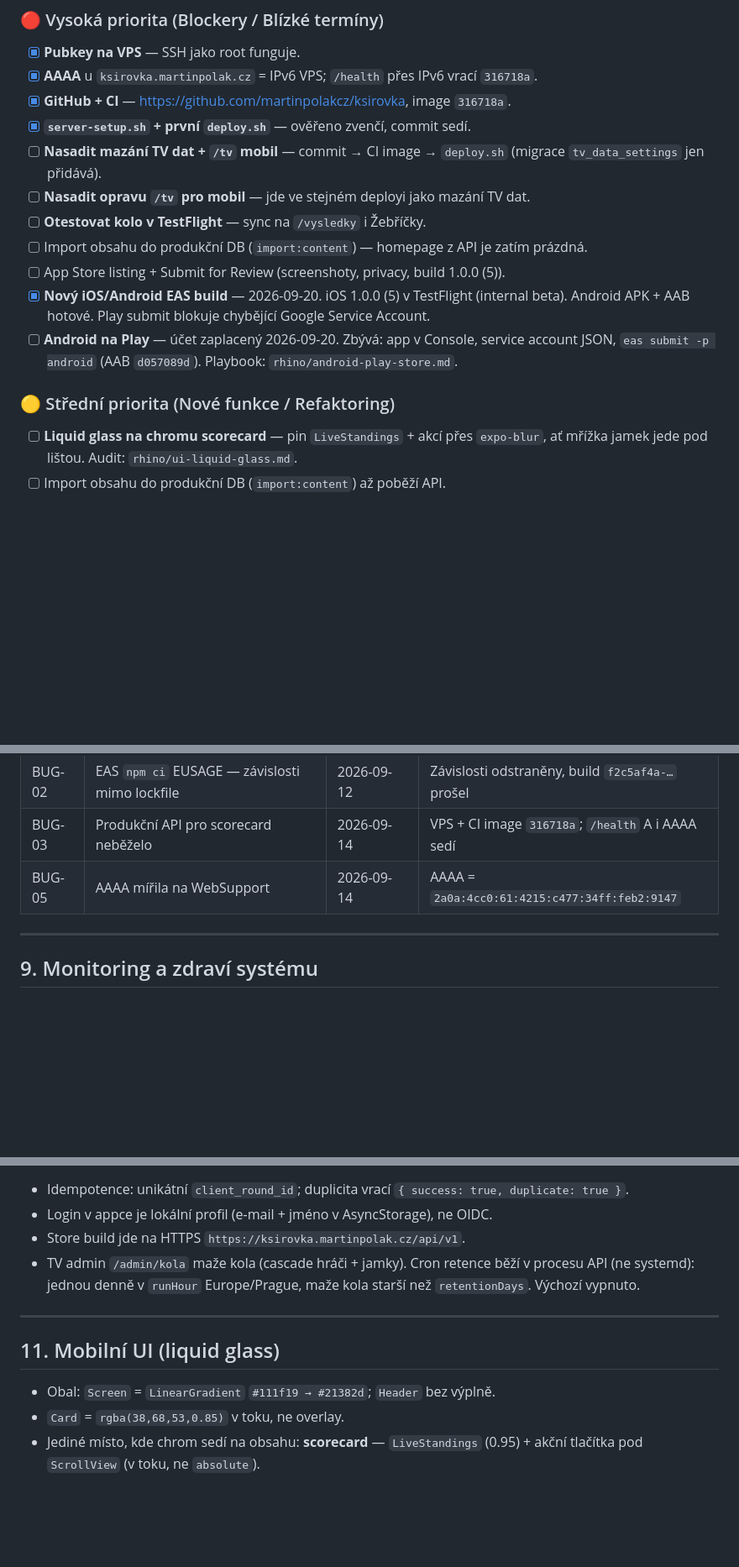
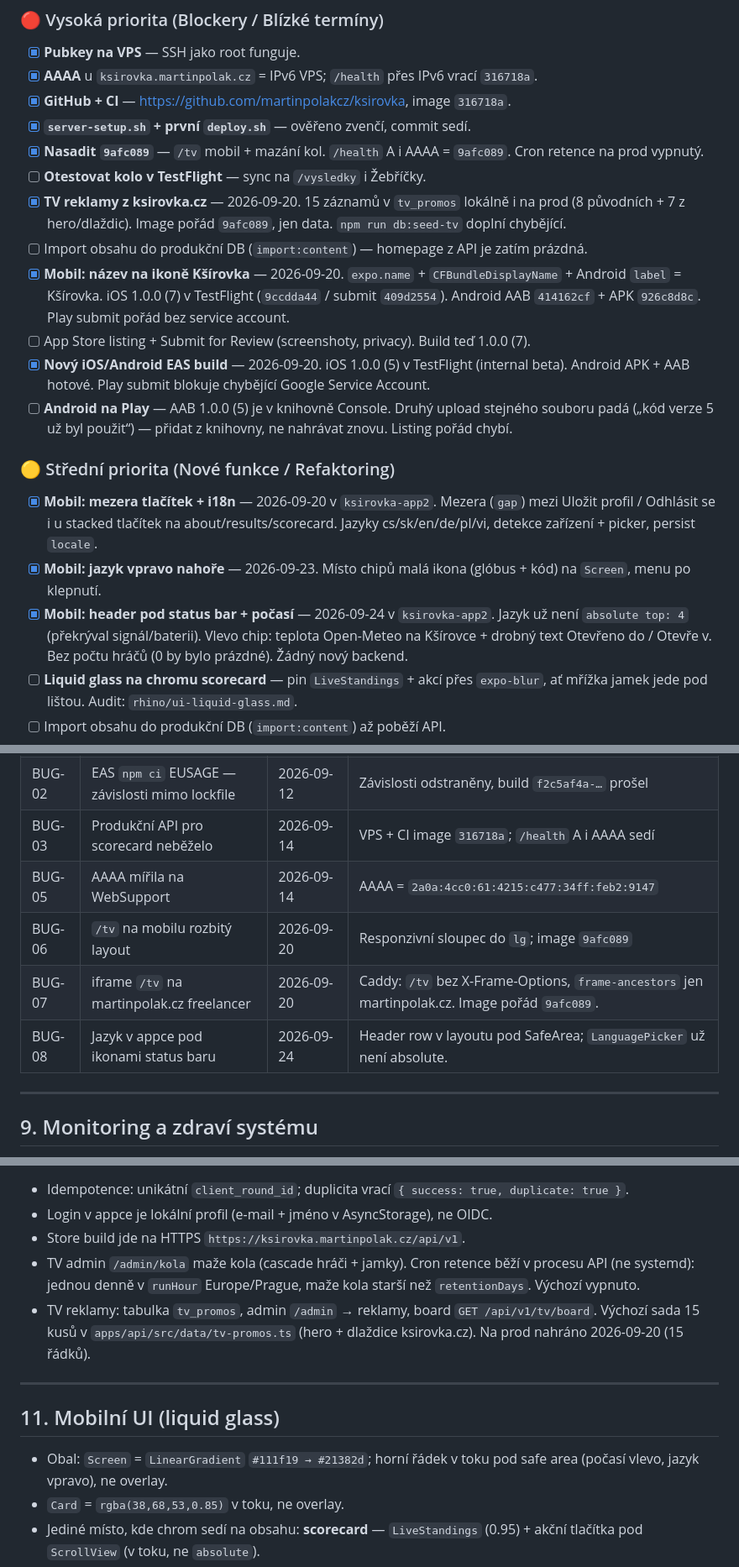
Before and after one commit to martinpolakcz/ksirovka, a Markdown page: rhino/PROJECT_CONTEXT.md, 3 parts joined by grey strips. Shown at 84% size. Rendered like a GitHub page; blank space fills up the shorter version.

```diff
--- a/rhino/PROJECT_CONTEXT.md
+++ b/rhino/PROJECT_CONTEXT.md
@@ -180,15 +196,19 @@ První Play submit = internal testing. Production listing až po Data safety, co
 - [x] **AAAA** u `ksirovka.martinpolak.cz` = IPv6 VPS; `/health` přes IPv6 vrací `316718a`.
 - [x] **GitHub + CI** — https://github.com/martinpolakcz/ksirovka, image `316718a`.
 - [x] **`server-setup.sh` + první `deploy.sh`** — ověřeno zvenčí, commit sedí.
-- [ ] **Nasadit mazání TV dat + `/tv` mobil** — commit → CI image → `deploy.sh` (migrace `tv_data_settings` jen přidává).
-- [ ] **Nasadit opravu `/tv` pro mobil** — jde ve stejném deployi jako mazání TV dat.
+- [x] **Nasadit `9afc089`** — `/tv` mobil + mazání kol. `/health` A i AAAA = `9afc089`. Cron retence na prod vypnutý.
 - [ ] **Otestovat kolo v TestFlight** — sync na `/vysledky` i Žebříčky.
+- [x] **TV reklamy z ksirovka.cz** — 2026-09-20. 15 záznamů v `tv_promos` lokálně i na prod (8 původních + 7 z hero/dlaždic). Image pořád `9afc089`, jen data. `npm run db:seed-tv` doplní chybějící.
 - [ ] Import obsahu do produkční DB (`import:content`) — homepage z API je zatím prázdná.
-- [ ] App Store listing + Submit for Review (screenshoty, privacy, build 1.0.0 (5)).
+- [x] **Mobil: název na ikoně Kšírovka** — 2026-09-20. `expo.name` + `CFBundleDisplayName` + Android `label` = Kšírovka. iOS 1.0.0 (7) v TestFlight (`9ccdda44` / submit `409d2554`). Android AAB `414162cf` + APK `926c8d8c`. Play submit pořád bez service account.
+- [ ] App Store listing + Submit for Review (screenshoty, privacy). Build teď 1.0.0 (7).
 - [x] **Nový iOS/Android EAS build** — 2026-09-20. iOS 1.0.0 (5) v TestFlight (internal beta). Android APK + AAB hotové. Play submit blokuje chybějící Google Service Account.
-- [ ] **Android na Play** — účet zaplacený 2026-09-20. Zbývá: app v Console, service account JSON, `eas submit -p android` (AAB `d057089d`). Playbook: `rhino/android-play-store.md`.
+- [ ] **Android na Play** — AAB 1.0.0 (5) je v knihovně Console. Druhý upload stejného souboru padá („kód verze 5 už byl použit“) — přidat z knihovny, ne nahrávat znovu. Listing pořád chybí.
 
 ### 🟡 Střední priorita (Nové funkce / Refaktoring)
+- [x] **Mobil: mezera tlačítek + i18n** — 2026-09-20 v `ksirovka-app2`. Mezera (`gap`) mezi Uložit profil / Odhlásit se i u stacked tlačítek na about/results/scorecard. Jazyky cs/sk/en/de/pl/vi, detekce zařízení + picker, persist `locale`.
+- [x] **Mobil: jazyk vpravo nahoře** — 2026-09-23. Místo chipů malá ikona (glóbus + kód) na `Screen`, menu po klepnutí.
+- [x] **Mobil: header pod status bar + počasí** — 2026-09-24 v `ksirovka-app2`. Jazyk už není `absolute top: 4` (překrýval signál/baterii). Vlevo chip: teplota Open-Meteo na Kšírovce + drobný text Otevřeno do / Otevře v. Bez počtu hráčů (0 by bylo prázdné). Žádný nový backend.
 - [ ] **Liquid glass na chromu scorecard** — pin `LiveStandings` + akcí přes `expo-blur`, ať mřížka jamek jede pod lištou. Audit: `rhino/ui-liquid-glass.md`.
 - [ ] Import obsahu do produkční DB (`import:content`) až poběží API.
 - [ ] Staging na VPS (`./scripts/deploy.sh --staging`) s vlastními daty.
@@ -228,6 +247,9 @@ První Play submit = internal testing. Production listing až po Data safety, co
 | BUG-02 | EAS `npm ci` EUSAGE — závislosti mimo lockfile | 2026-09-12 | Závislosti odstraněny, build `f2c5af4a-…` prošel |
 | BUG-03 | Produkční API pro scorecard neběželo | 2026-09-14 | VPS + CI image `316718a`; `/health` A i AAAA sedí |
 | BUG-05 | AAAA mířila na WebSupport | 2026-09-14 | AAAA = `2a0a:4cc0:61:4215:c477:34ff:feb2:9147` |
+| BUG-06 | `/tv` na mobilu rozbitý layout | 2026-09-20 | Responzivní sloupec do `lg`; image `9afc089` |
+| BUG-07 | iframe `/tv` na martinpolak.cz freelancer | 2026-09-20 | Caddy: `/tv` bez X-Frame-Options, `frame-ancestors` jen martinpolak.cz. Image pořád `9afc089`. |
+| BUG-08 | Jazyk v appce pod ikonami status baru | 2026-09-24 | Header row v layoutu pod SafeArea; `LanguagePicker` už není absolute. |
 
 ---
 
@@ -255,11 +277,12 @@ Mobil (Expo) --POST /api/v1/scorecard/rounds--> Fastify + Postgres (VPS)
 - Login v appce je lokální profil (e-mail + jméno v AsyncStorage), ne OIDC.
 - Store build jde na HTTPS `https://ksirovka.martinpolak.cz/api/v1`.
 - TV admin `/admin/kola` maže kola (cascade hráči + jamky). Cron retence běží v procesu API (ne systemd): jednou denně v `runHour` Europe/Prague, maže kola starší než `retentionDays`. Výchozí vypnuto.
+- TV reklamy: tabulka `tv_promos`, admin `/admin` → reklamy, board `GET /api/v1/tv/board`. Výchozí sada 15 kusů v `apps/api/src/data/tv-promos.ts` (hero + dlaždice ksirovka.cz). Na prod nahráno 2026-09-20 (15 řádků).
 
 ---
 
 ## 11. Mobilní UI (liquid glass)
-- Obal: `Screen` = `LinearGradient` `#111f19 → #21382d`; `Header` bez výplně.
+- Obal: `Screen` = `LinearGradient` `#111f19 → #21382d`; horní řádek v toku pod safe area (počasí vlevo, jazyk vpravo), ne overlay.
 - `Card` = `rgba(38,68,53,0.85)` v toku, ne overlay.
 - Jediné místo, kde chrom sedí na obsahu: **scorecard** — `LiveStandings` (0.95) + akční tlačítka pod `ScrollView` (v toku, ne `absolute`).
 - Detail auditu: `rhino/ui-liquid-glass.md`.
```
Also changed, not shown: other parts of rhino/PROJECT_CONTEXT.md (+27 -12 lines).
